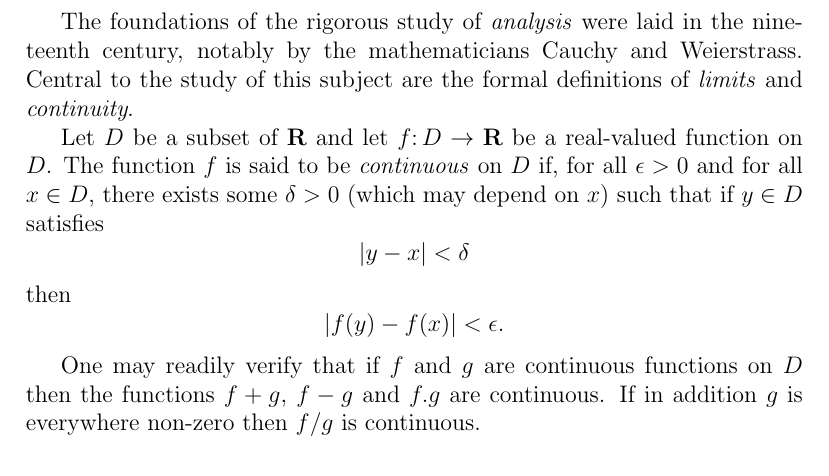
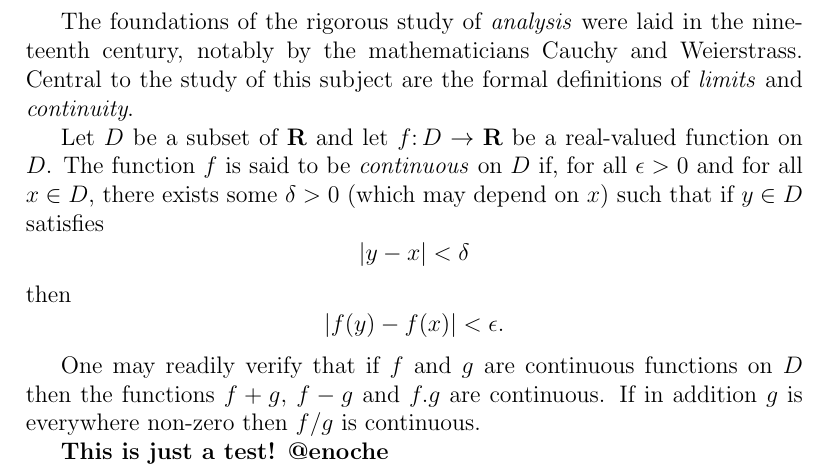
Before and after one commit to AmosZ/Note-on-Machine-Learning, a LaTeX document (latex_test.tex): part of the page, cut so that both start at the same text. Compiled offline with pdfLaTeX.

Commit message:
Update latex_test.tex
Test for my contribution.

```diff
--- a/latex_test.tex
+++ b/latex_test.tex
@@ -22,4 +22,6 @@ functions on $D$ then the functions $f+g$, $f-g$ and
 $f.g$ are continuous. If in addition $g$ is everywhere
 non-zero then $f/g$ is continuous.
 
+\textbf{This is just a test! @enoche}
+
 \end{document}
```
